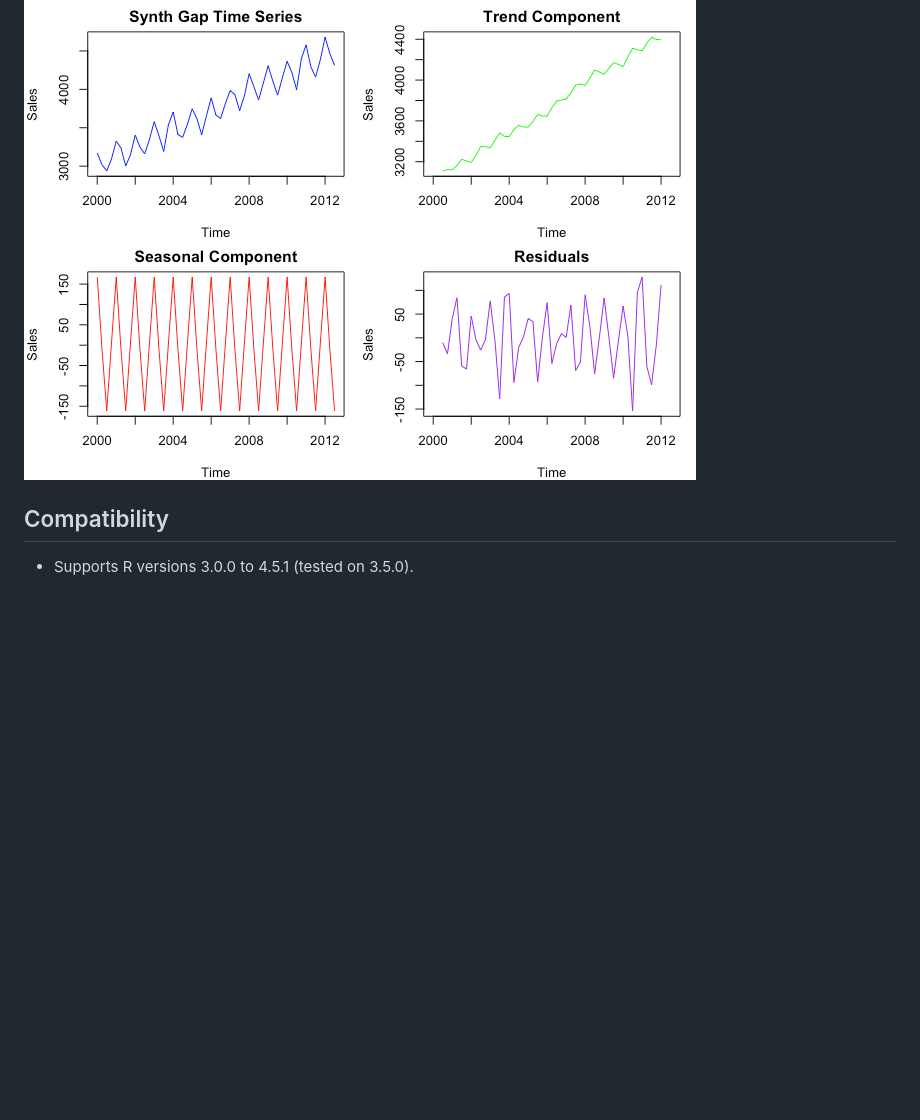
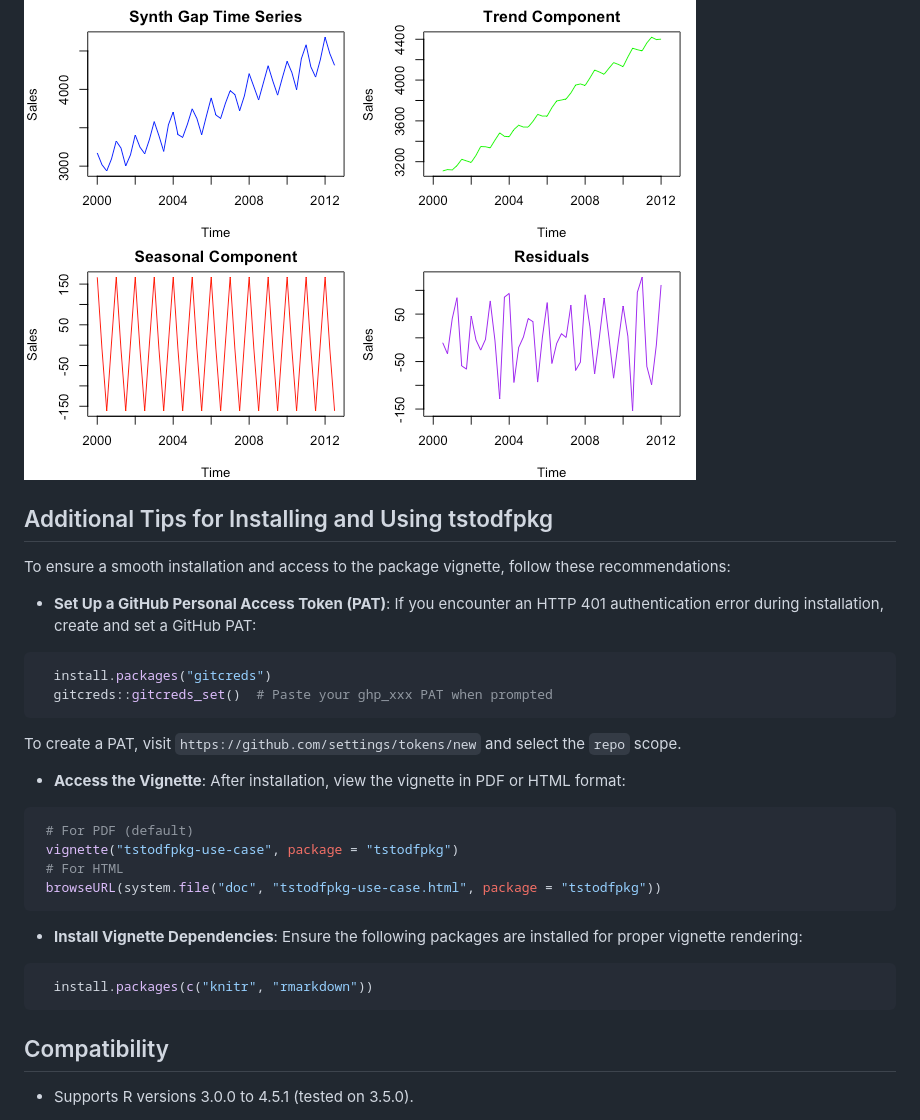
Before and after one commit to abiyug/tstodfpkg, a Markdown page: README.md, the part around the change. Rendered like a GitHub page; blank space fills up the shorter version.

Commit message:
Added additional tips section

````diff
--- a/README.md
+++ b/README.md
@@ -93,6 +93,30 @@ A time series (`ts`) in R is a data structure for storing ordered data points ov
 
 <img src="image/tsoverview-1.png" alt="ts plots" style="width: 100%; float: center;">
 
+## Additional Tips for Installing and Using tstodfpkg
+
+To ensure a smooth installation and access to the package vignette, follow these recommendations:
+
+- **Set Up a GitHub Personal Access Token (PAT)**: If you encounter an HTTP 401 authentication error during installation, create and set a GitHub PAT:
+```r
+  install.packages("gitcreds")
+  gitcreds::gitcreds_set()  # Paste your ghp_xxx PAT when prompted
+```
+  To create a PAT, visit `https://github.com/settings/tokens/new` and select the `repo` scope.
+
+- **Access the Vignette**: After installation, view the vignette in PDF or HTML format:
+ ```r
+  # For PDF (default)
+  vignette("tstodfpkg-use-case", package = "tstodfpkg")
+  # For HTML
+  browseURL(system.file("doc", "tstodfpkg-use-case.html", package = "tstodfpkg"))
+ ```
+
+- **Install Vignette Dependencies**: Ensure the following packages are installed for proper vignette rendering:
+```r
+  install.packages(c("knitr", "rmarkdown"))
+```
+
 ## Compatibility
   - Supports R versions 3.0.0 to 4.5.1 (tested on 3.5.0).
 
````
